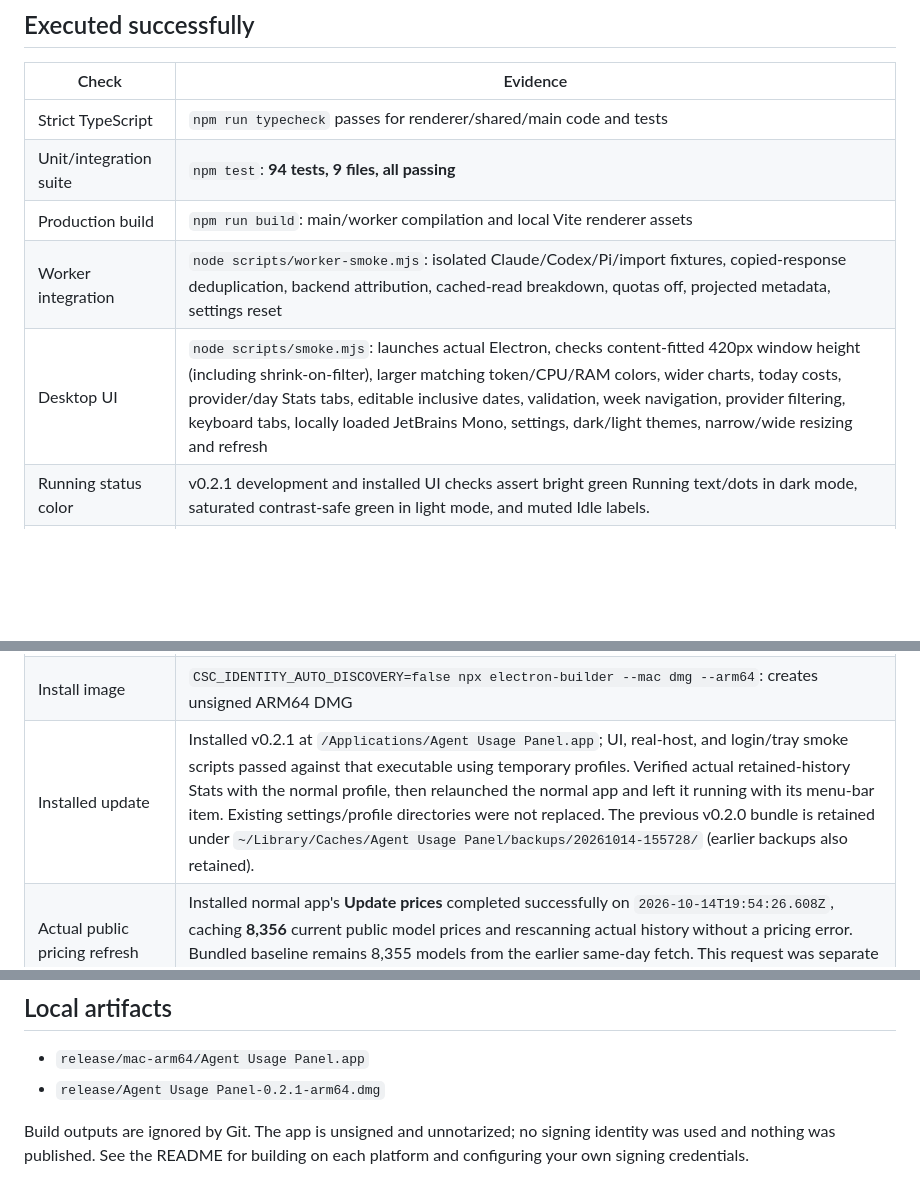
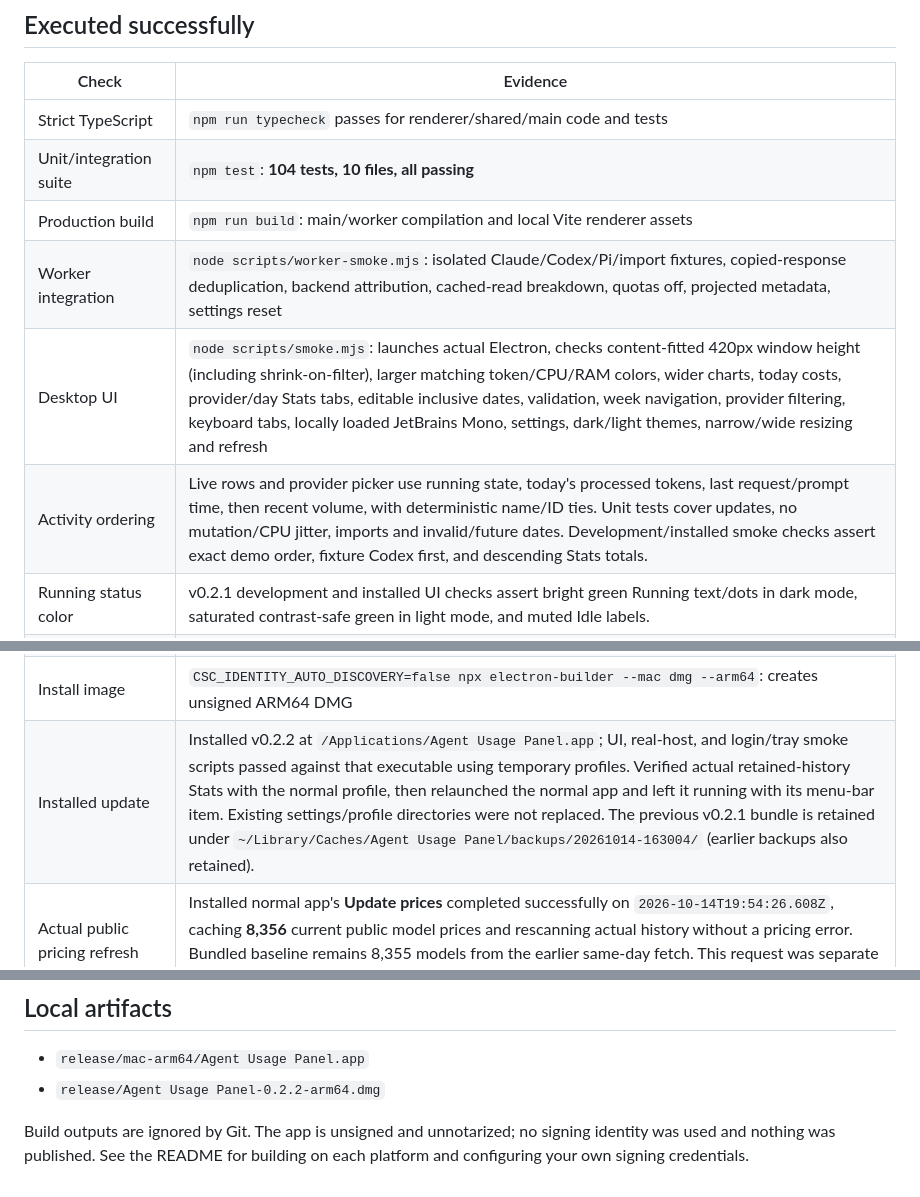
Before and after one commit to vcsoc/aup, a Markdown page: docs/VERIFICATION.md, 3 parts joined by grey strips. GitHub-like rendering; blank space fills up the shorter version.

```diff
--- a/docs/VERIFICATION.md
+++ b/docs/VERIFICATION.md
@@ -8,10 +8,11 @@ npm 10.9.7, Electron 44.7.2.
 | Check | Evidence |
 | --- | --- |
 | Strict TypeScript | `npm run typecheck` passes for renderer/shared/main code and tests |
-| Unit/integration suite | `npm test`: **94 tests, 9 files, all passing** |
+| Unit/integration suite | `npm test`: **104 tests, 10 files, all passing** |
 | Production build | `npm run build`: main/worker compilation and local Vite renderer assets |
 | Worker integration | `node scripts/worker-smoke.mjs`: isolated Claude/Codex/Pi/import fixtures, copied-response deduplication, backend attribution, cached-read breakdown, quotas off, projected metadata, settings reset |
 | Desktop UI | `node scripts/smoke.mjs`: launches actual Electron, checks content-fitted 420px window height (including shrink-on-filter), larger matching token/CPU/RAM colors, wider charts, today costs, provider/day Stats tabs, editable inclusive dates, validation, week navigation, provider filtering, keyboard tabs, locally loaded JetBrains Mono, settings, dark/light themes, narrow/wide resizing and refresh |
+| Activity ordering | Live rows and provider picker use running state, today's processed tokens, last request/prompt time, then recent volume, with deterministic name/ID ties. Unit tests cover updates, no mutation/CPU jitter, imports and invalid/future dates. Development/installed smoke checks assert exact demo order, fixture Codex first, and descending Stats totals. |
 | Running status color | v0.2.1 development and installed UI checks assert bright green Running text/dots in dark mode, saturated contrast-safe green in light mode, and muted Idle labels. |
 | Runtime isolation | Smoke checks confirm sandbox/context isolation enabled, Node integration disabled, no renderer `require`/`process` or arbitrary filesystem preload method |
 | Real host + worker | `node scripts/host-smoke.mjs`: temporary profile, actual collection, settings persisted through IPC, malicious imported name escaped, fixture credential/content not included in snapshot, renderer networking denied, recorded Pi/Codex costs deduplicated, partial cost/date totals and oversize-file warnings shown in Stats, invalid height IPC rejected |
@@ -21,7 +22,7 @@ npm 10.9.7, Electron 44.7.2.
 | Unpacked application | `CSC_IDENTITY_AUTO_DISCOVERY=false npm run pack`: creates native ARM64 `.app` |
 | Packaged runtime | `scripts/smoke.mjs`, `scripts/host-smoke.mjs`, and `scripts/startup-smoke.mjs` pass with `AUP_EXECUTABLE` pointing at the unpacked `.app` executable, including its ASAR-packaged worker/dependencies and bundled JetBrains Mono |
 | Install image | `CSC_IDENTITY_AUTO_DISCOVERY=false npx electron-builder --mac dmg --arm64`: creates unsigned ARM64 DMG |
-| Installed update | Installed v0.2.1 at `/Applications/Agent Usage Panel.app`; UI, real-host, and login/tray smoke scripts passed against that executable using temporary profiles. Verified actual retained-history Stats with the normal profile, then relaunched the normal app and left it running with its menu-bar item. Existing settings/profile directories were not replaced. The previous v0.2.0 bundle is retained under `~/Library/Caches/Agent Usage Panel/backups/20261014-155728/` (earlier backups also retained). |
+| Installed update | Installed v0.2.2 at `/Applications/Agent Usage Panel.app`; UI, real-host, and login/tray smoke scripts passed against that executable using temporary profiles. Verified actual retained-history Stats with the normal profile, then relaunched the normal app and left it running with its menu-bar item. Existing settings/profile directories were not replaced. The previous v0.2.1 bundle is retained under `~/Library/Caches/Agent Usage Panel/backups/20261014-163004/` (earlier backups also retained). |
 | Actual public pricing refresh | Installed normal app's **Update prices** completed successfully on `2026-10-14T19:54:26.608Z`, caching **8,356** current public model prices and rescanning actual history without a pricing error. Bundled baseline remains 8,355 models from the earlier same-day fetch. This request was separate from provider quota checks and carried no account/usage data. |
 | Dependencies | `npm audit`: **0 vulnerabilities** (including development dependencies) |
 | Upstream preservation | All **30 vendored files** compared byte-for-byte against pinned Omarchy commit `84cfb93959f4fe0bbb71de71593b36647d2ba78d` |
@@ -89,7 +90,7 @@ suite is reference material, not counted among this project's passing tests.
 ## Local artifacts
 
 - `release/mac-arm64/Agent Usage Panel.app`
-- `release/Agent Usage Panel-0.2.1-arm64.dmg`
+- `release/Agent Usage Panel-0.2.2-arm64.dmg`
 
 Build outputs are ignored by Git. The app is unsigned and unnotarized; no signing
 identity was used and nothing was published. See the README for building on each
```
Also changed, not shown: README.md (+8 -0 lines), docs/ARCHITECTURE.md (+8 -0 lines), docs/panel.png, docs/stats.png, 12 other files.
